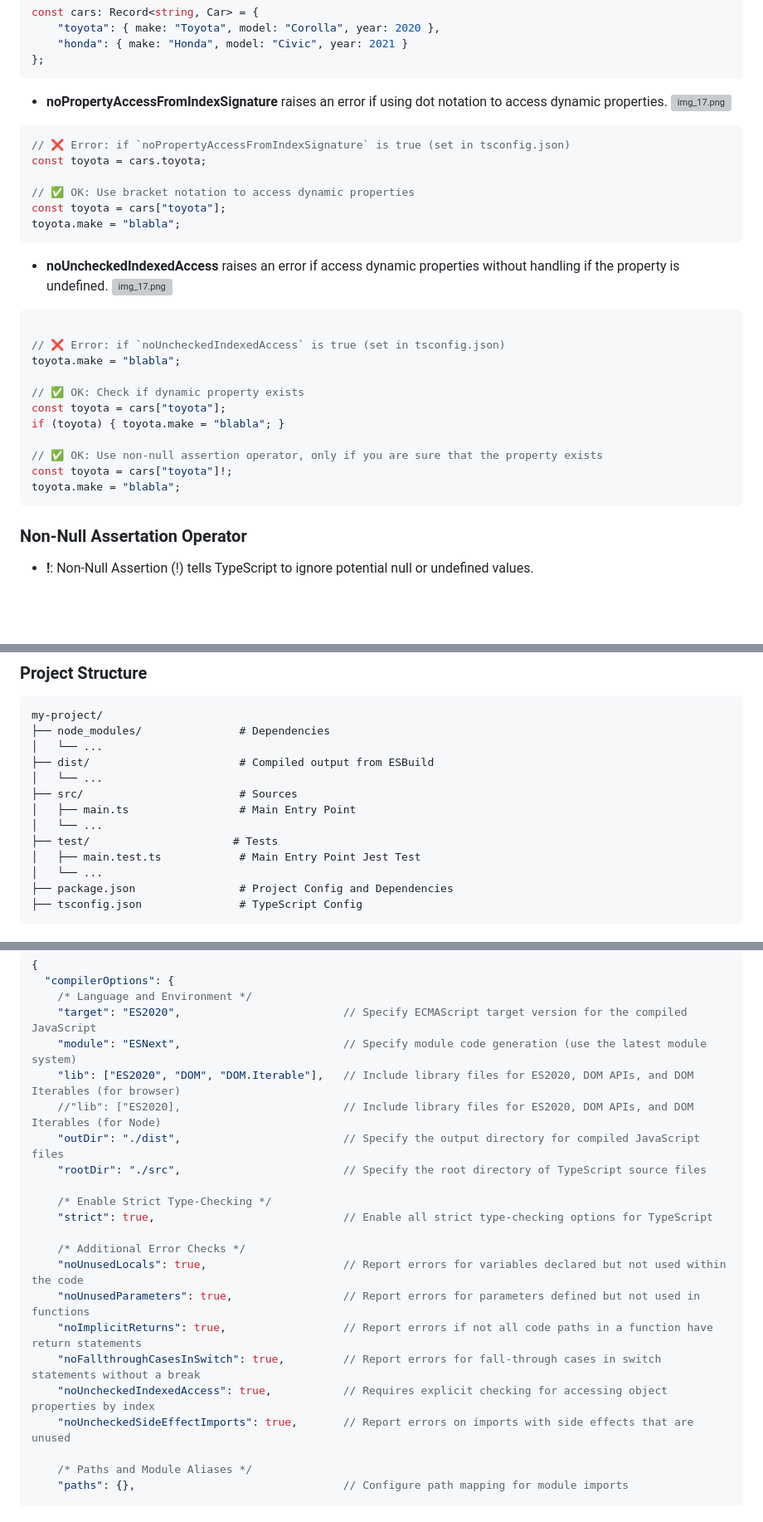
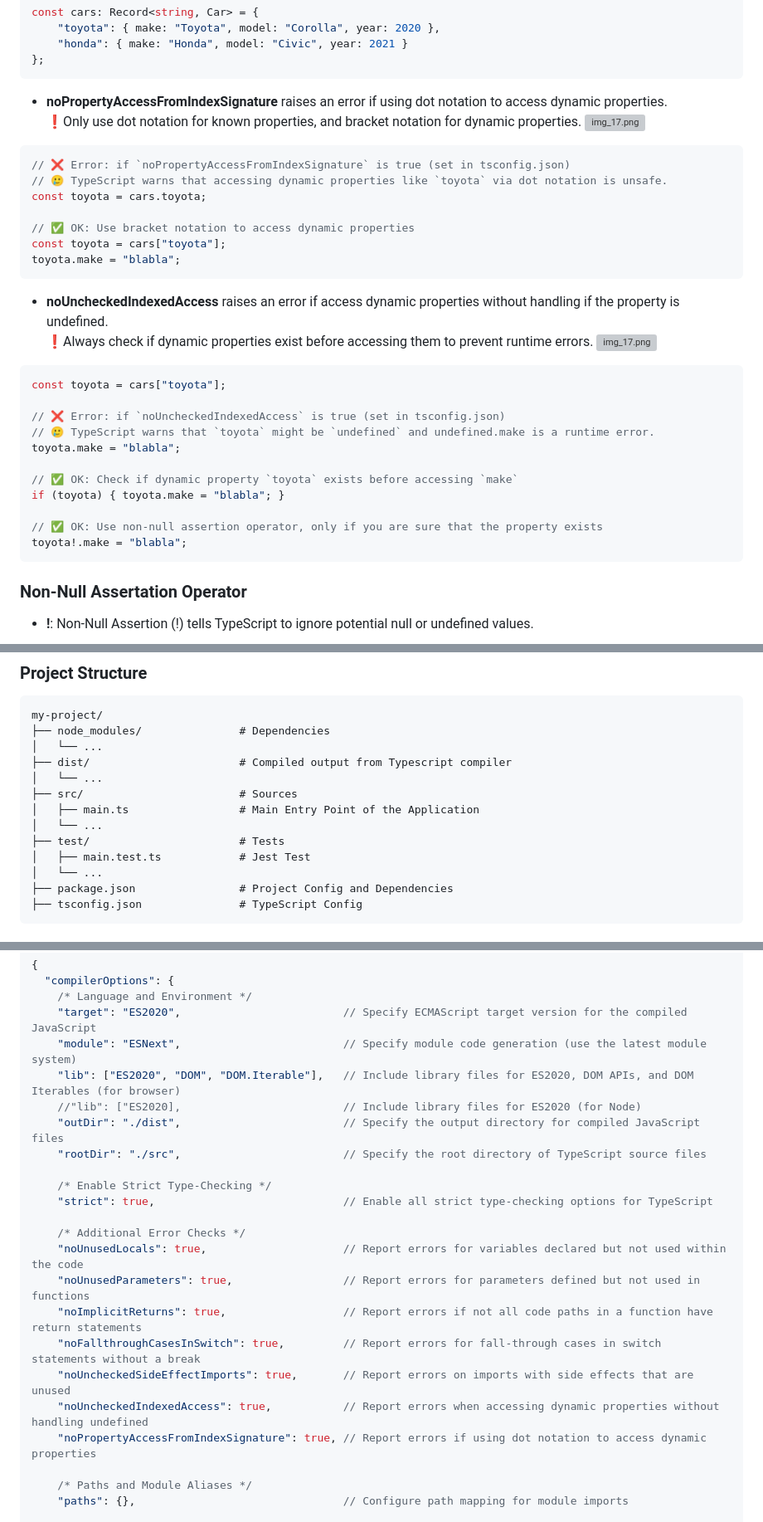
Before and after one commit to Die-Spengergasse/course-wmc-5sem, a Markdown page: 20_Typescript/40_Typescript_Language.md, 3 parts joined by grey strips. Shown at 83% size. Rendered like a GitHub page; blank space fills up the shorter version; grey boxes are pictures that could not be loaded.

Commit message:
TypeScript Language and Tooling Guide Cleanup

````diff
--- a/20_Typescript/40_Typescript_Language.md
+++ b/20_Typescript/40_Typescript_Language.md
@@ -392,10 +392,12 @@ const cars: Record<string, Car> = {
 ```
 
 - **noPropertyAccessFromIndexSignature** raises an error if using dot notation to access dynamic properties.
+❗️Only use dot notation for known properties, and bracket notation for dynamic properties.
   ![img_17.png](assets/ts-error-2.png)
 
 ```typescript
 // ❌ Error: if `noPropertyAccessFromIndexSignature` is true (set in tsconfig.json)
+// 🥲 TypeScript warns that accessing dynamic properties like `toyota` via dot notation is unsafe.
 const toyota = cars.toyota;
 
 // ✅ OK: Use bracket notation to access dynamic properties
@@ -404,19 +406,20 @@ toyota.make = "blabla";
 ```
 
 - **noUncheckedIndexedAccess** raises an error if access dynamic properties without handling if the property is undefined.
+  ❗️Always check if dynamic properties exist before accessing them to prevent runtime errors.
   ![img_17.png](assets/ts-error-1.png)
 ```typescript
+const toyota = cars["toyota"];
 
 // ❌ Error: if `noUncheckedIndexedAccess` is true (set in tsconfig.json)
+// 🥲 TypeScript warns that `toyota` might be `undefined` and undefined.make is a runtime error.
 toyota.make = "blabla";
 
-// ✅ OK: Check if dynamic property exists
-const toyota = cars["toyota"];
+// ✅ OK: Check if dynamic property `toyota` exists before accessing `make`
 if (toyota) { toyota.make = "blabla"; }
 
 // ✅ OK: Use non-null assertion operator, only if you are sure that the property exists
-const toyota = cars["toyota"]!;
-toyota.make = "blabla";
+toyota!.make = "blabla";
 ```
 
 
@@ -647,13 +650,13 @@ mkdir test
 my-project/
 ├── node_modules/               # Dependencies
 │   └── ...
-├── dist/                       # Compiled output from ESBuild
+├── dist/                       # Compiled output from Typescript compiler
 │   └── ...
 ├── src/                        # Sources
-│   ├── main.ts                 # Main Entry Point
+│   ├── main.ts                 # Main Entry Point of the Application
 │   └── ...
-├── test/                      # Tests
-│   ├── main.test.ts            # Main Entry Point Jest Test
+├── test/                       # Tests
+│   ├── main.test.ts            # Jest Test
 │   └── ...
 ├── package.json                # Project Config and Dependencies
 ├── tsconfig.json               # TypeScript Config
@@ -669,7 +672,7 @@ my-project/
     "target": "ES2020",                         // Specify ECMAScript target version for the compiled JavaScript
     "module": "ESNext",                         // Specify module code generation (use the latest module system)
     "lib": ["ES2020", "DOM", "DOM.Iterable"],   // Include library files for ES2020, DOM APIs, and DOM Iterables (for browser)
-    //"lib": ["ES2020],                         // Include library files for ES2020, DOM APIs, and DOM Iterables (for Node)
+    //"lib": ["ES2020],                         // Include library files for ES2020 (for Node)
     "outDir": "./dist",                         // Specify the output directory for compiled JavaScript files
     "rootDir": "./src",                         // Specify the root directory of TypeScript source files
 
@@ -681,8 +684,9 @@ my-project/
     "noUnusedParameters": true,                 // Report errors for parameters defined but not used in functions
     "noImplicitReturns": true,                  // Report errors if not all code paths in a function have return statements
     "noFallthroughCasesInSwitch": true,         // Report errors for fall-through cases in switch statements without a break
-    "noUncheckedIndexedAccess": true,           // Requires explicit checking for accessing object properties by index
     "noUncheckedSideEffectImports": true,       // Report errors on imports with side effects that are unused
+    "noUncheckedIndexedAccess": true,           // Report errors when accessing dynamic properties without handling undefined
+    "noPropertyAccessFromIndexSignature": true, // Report errors if using dot notation to access dynamic properties
 
     /* Paths and Module Aliases */
     "paths": {},                                // Configure path mapping for module imports
````
Also changed, not shown: 20_Typescript/50_Frontend_Tooling.md (+12 -11 lines), 20_Typescript/55_Frontend_Tooling_Exercises.md (+3 -2 lines).
